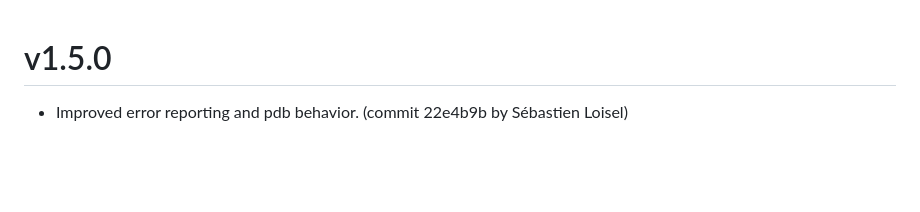
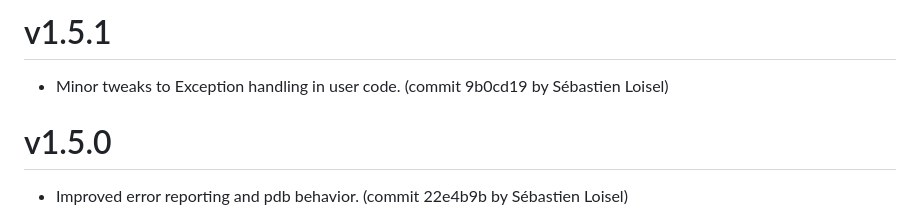
Before and after one commit to sloisel/pyptex, a Markdown page: CHANGELOG.md, the part around the change. GitHub-like rendering; blank space fills up the shorter version.

Commit message:
changelog chicanery commit-msg approval for sebastienloisel on 2023.01.11-17:07:13

```diff
--- a/CHANGELOG.md
+++ b/CHANGELOG.md
@@ -1,3 +1,7 @@
+
+# v1.5.1
+
+* Minor tweaks to Exception handling in user code.  (commit 9b0cd19 by Sébastien Loisel)
 
 # v1.5.0
 
```
